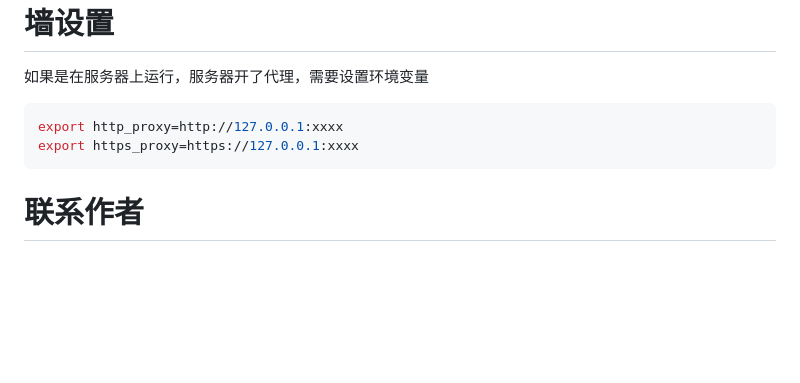
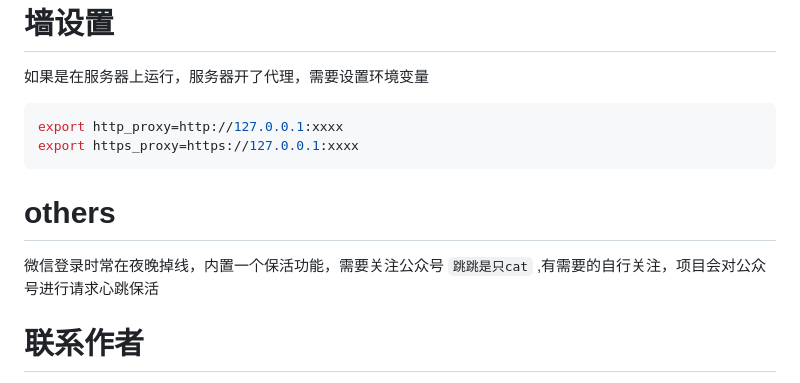
Before and after one commit to code-innovator-zyx/wechat-gptbot, a Markdown page: README.md, the part around the change. GitHub-like rendering; blank space fills up the shorter version.

````diff
--- a/README.md
+++ b/README.md
@@ -154,6 +154,9 @@ export http_proxy=http://127.0.0.1:xxxx
 export https_proxy=https://127.0.0.1:xxxx
 ```
 
+# others
+
+微信登录时常在夜晚掉线，内置一个保活功能，需要关注公众号   ``跳跳是只cat`` ,有需要的自行关注，项目会对公众号进行请求心跳保活
 # 联系作者
 
 - 本项目地址为： https://github.com/code-innovator-zyx/wechat-gptbot ，欢迎大家 Star，提交 PR
````
